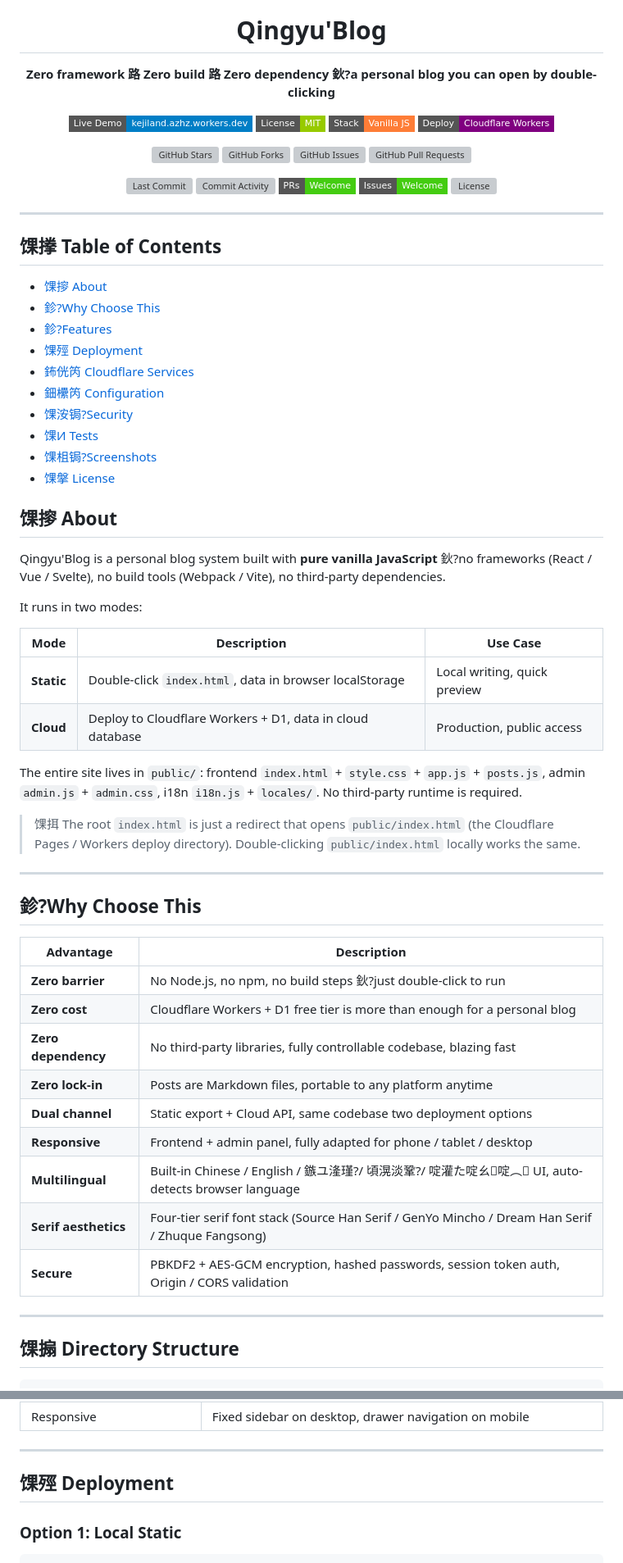
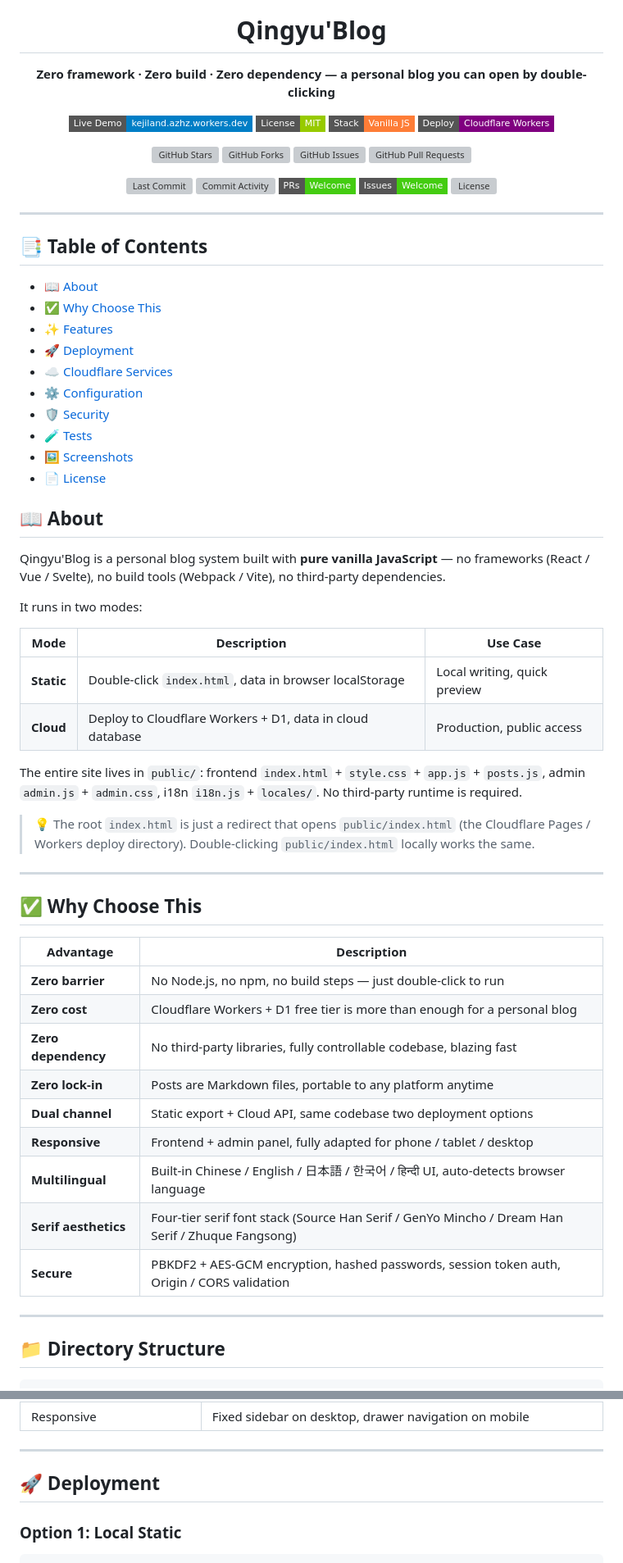
Before and after one commit to anlish01/blog, a Markdown page: README_EN.md, 2 parts joined by grey strips. Shown at 82% size. Drawn GitHub-style; badges without logos; grey boxes are pictures that could not be loaded.

Commit message:
fix: restore README encoding, self-close img tags for MDX compatibility

````diff
--- a/README_EN.md
+++ b/README_EN.md
@@ -5,7 +5,7 @@
 <h1 align="center">Qingyu'Blog</h1>
 
 <p align="center">
-  <b>Zero framework 路 Zero build 路 Zero dependency 鈥?a personal blog you can open by double-clicking</b>
+  <b>Zero framework · Zero build · Zero dependency — a personal blog you can open by double-clicking</b>
 </p>
 
 <p align="center">
@@ -44,22 +44,22 @@
 
 ---
 
-## 馃搼 Table of Contents
+## 📑 Table of Contents
 
-- [馃摉 About](#-about)
-- [鉁?Why Choose This](#-why-choose-this)
-- [鉁?Features](#-features)
-- [馃殌 Deployment](#-deployment)
-- [鈽侊笍 Cloudflare Services](#锔?cloudflare-services)
-- [鈿欙笍 Configuration](#锔?configuration)
-- [馃洝锔?Security](#锔?security)
-- [馃И Tests](#-tests)
-- [馃柤锔?Screenshots](#锔?screenshots)
-- [馃搫 License](#-license)
+- [📖 About](#-about)
+- [✅ Why Choose This](#-why-choose-this)
+- [✨ Features](#-features)
+- [🚀 Deployment](#-deployment)
+- [☁️ Cloudflare Services](#️-cloudflare-services)
+- [⚙️ Configuration](#️-configuration)
+- [🛡️ Security](#️-security)
+- [🧪 Tests](#-tests)
+- [🖼️ Screenshots](#️-screenshots)
+- [📄 License](#-license)
 
-## 馃摉 About
+## 📖 About
 
-Qingyu'Blog is a personal blog system built with **pure vanilla JavaScript** 鈥?no frameworks (React / Vue / Svelte), no build tools (Webpack / Vite), no third-party dependencies.
+Qingyu'Blog is a personal blog system built with **pure vanilla JavaScript** — no frameworks (React / Vue / Svelte), no build tools (Webpack / Vite), no third-party dependencies.
 
 It runs in two modes:
 
@@ -70,26 +70,26 @@ It runs in two modes:
 
 The entire site lives in `public/`: frontend `index.html` + `style.css` + `app.js` + `posts.js`, admin `admin.js` + `admin.css`, i18n `i18n.js` + `locales/`. No third-party runtime is required.
 
-> 馃挕 The root `index.html` is just a redirect that opens `public/index.html` (the Cloudflare Pages / Workers deploy directory). Double-clicking `public/index.html` locally works the same.
+> 💡 The root `index.html` is just a redirect that opens `public/index.html` (the Cloudflare Pages / Workers deploy directory). Double-clicking `public/index.html` locally works the same.
 
 ---
 
-## 鉁?Why Choose This
+## ✅ Why Choose This
 
 | Advantage | Description |
 | --- | --- |
-| **Zero barrier** | No Node.js, no npm, no build steps 鈥?just double-click to run |
+| **Zero barrier** | No Node.js, no npm, no build steps — just double-click to run |
 | **Zero cost** | Cloudflare Workers + D1 free tier is more than enough for a personal blog |
 | **Zero dependency** | No third-party libraries, fully controllable codebase, blazing fast |
 | **Zero lock-in** | Posts are Markdown files, portable to any platform anytime |
 | **Dual channel** | Static export + Cloud API, same codebase two deployment options |
 | **Responsive** | Frontend + admin panel, fully adapted for phone / tablet / desktop |
-| **Multilingual** | Built-in Chinese / English / 鏃ユ湰瑾?/ 頃滉淡鞏?/ 啶灌た啶ㄠ啶︵ UI, auto-detects browser language |
+| **Multilingual** | Built-in Chinese / English / 日本語 / 한국어 / हिन्दी UI, auto-detects browser language |
 | **Serif aesthetics** | Four-tier serif font stack (Source Han Serif / GenYo Mincho / Dream Han Serif / Zhuque Fangsong) |
 | **Secure** | PBKDF2 + AES-GCM encryption, hashed passwords, session token auth, Origin / CORS validation |
 
 ---
 
-## 馃搧 Directory Structure
+## 📁 Directory Structure
 
 ```
@@ -201,7 +201,7 @@ The entire site lives in `public/`: frontend `index.html` + `style.css` + `app.j
 
 ---
 
-## 馃殌 Deployment
+## 🚀 Deployment
 
 ### Option 1: Local Static
 
````
Also changed, not shown: other parts of README_EN.md (+97 -97 lines), 1 other file.
